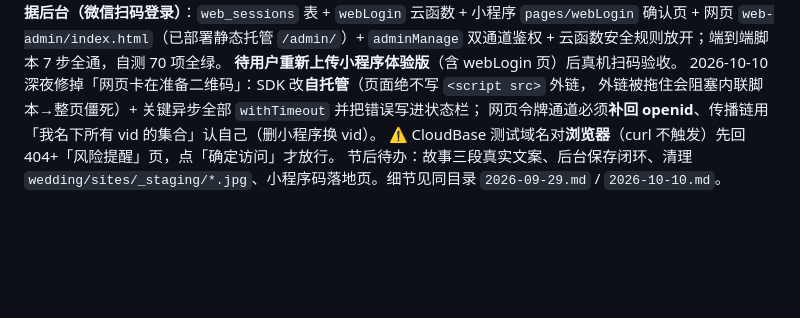
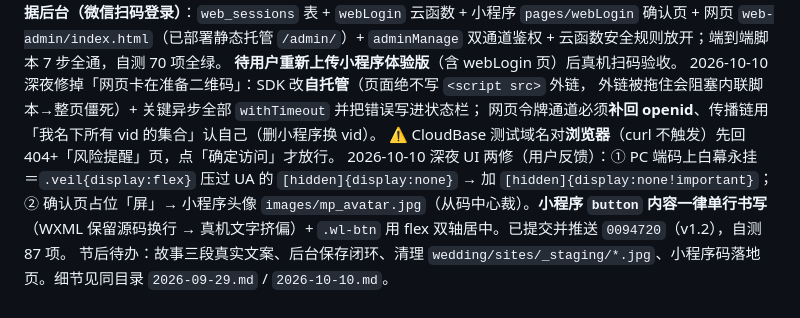
Before and after one commit to xiaofeiyang-jiujianghukou/wedding-invitation, a Markdown page: .workbuddy/memory/MEMORY.md, the part around the change. GitHub-like rendering; blank space fills up the shorter version.

Commit message:
docs: 记录 v1.2 两处 UI 踩坑与进度

```diff
--- a/.workbuddy/memory/MEMORY.md
+++ b/.workbuddy/memory/MEMORY.md
@@ -109,4 +109,5 @@ PG HTTP API `/v1/rdb/rest`（需账号级 AccessToken）、web-view 套 H5（个
 外链被拖住会阻塞内联脚本→整页僵死）+ 关键异步全部 `withTimeout` 并把错误写进状态栏；
 网页令牌通道必须**补回 openid**、传播链用「我名下所有 vid 的集合」认自己（删小程序换 vid）。
 ⚠️ CloudBase 测试域名对**浏览器**（curl 不触发）先回 404+「风险提醒」页，点「确定访问」才放行。
+2026-10-10 深夜 UI 两修（用户反馈）：① PC 端码上白幕永挂＝`.veil{display:flex}` 压过 UA 的 `[hidden]{display:none}` → 加 `[hidden]{display:none!important}`；② 确认页占位「屏」→ 小程序头像 `images/mp_avatar.jpg`（从码中心裁）。**小程序 `button` 内容一律单行书写**（WXML 保留源码换行 → 真机文字挤偏）+ `.wl-btn` 用 flex 双轴居中。已提交并推送 `0094720`（v1.2），自测 87 项。
 节后待办：故事三段真实文案、后台保存闭环、清理 `wedding/sites/_staging/*.jpg`、小程序码落地页。细节见同目录 `2026-09-29.md` / `2026-10-10.md`。
```
